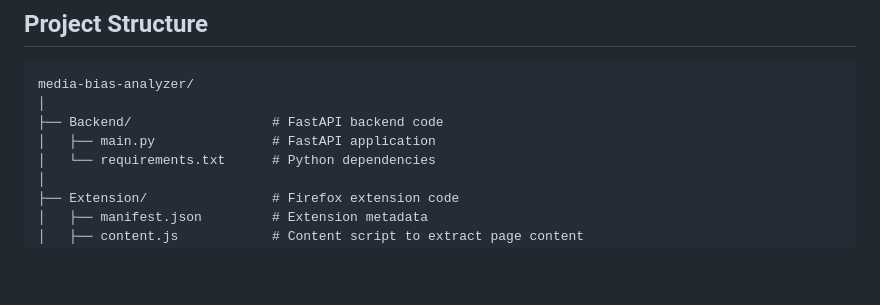
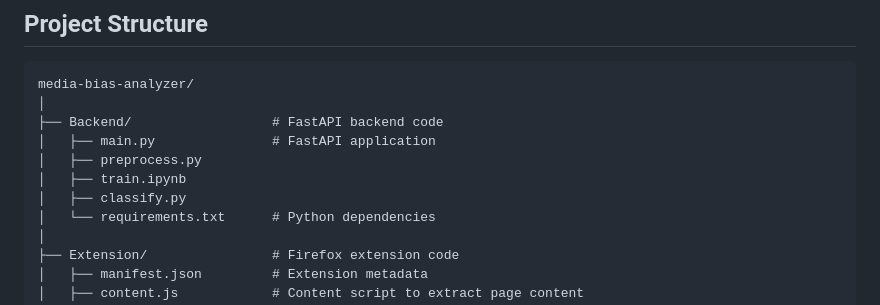
Before and after one commit to 14-Hari-14/Media-Bias-Analyser, a Markdown page: README.md, the part around the change. Drawn GitHub-style; blank space fills up the shorter version.

```diff
--- a/README.md
+++ b/README.md
@@ -94,6 +94,9 @@ media-bias-analyzer/
 │
 ├── Backend/                  # FastAPI backend code
 │   ├── main.py               # FastAPI application
+│   ├── preprocess.py
+│   ├── train.ipynb
+│   ├── classify.py
 │   └── requirements.txt      # Python dependencies
 │
 ├── Extension/                # Firefox extension code
```
